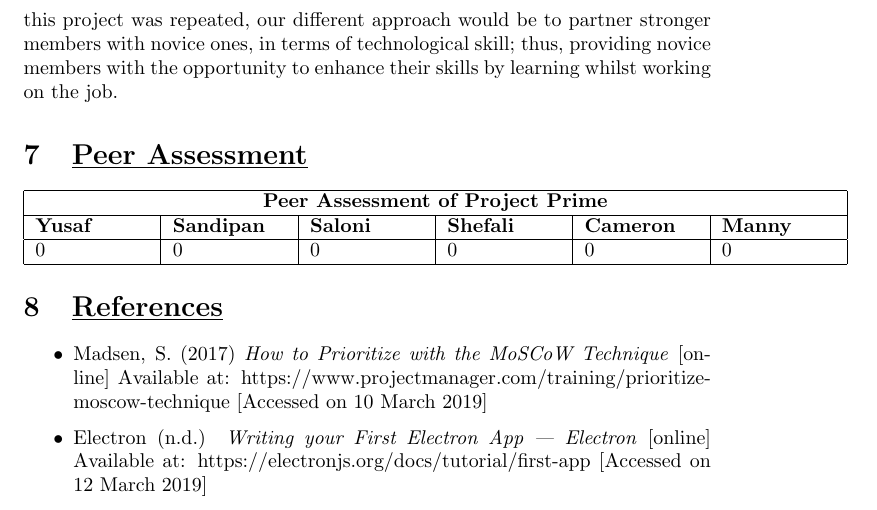
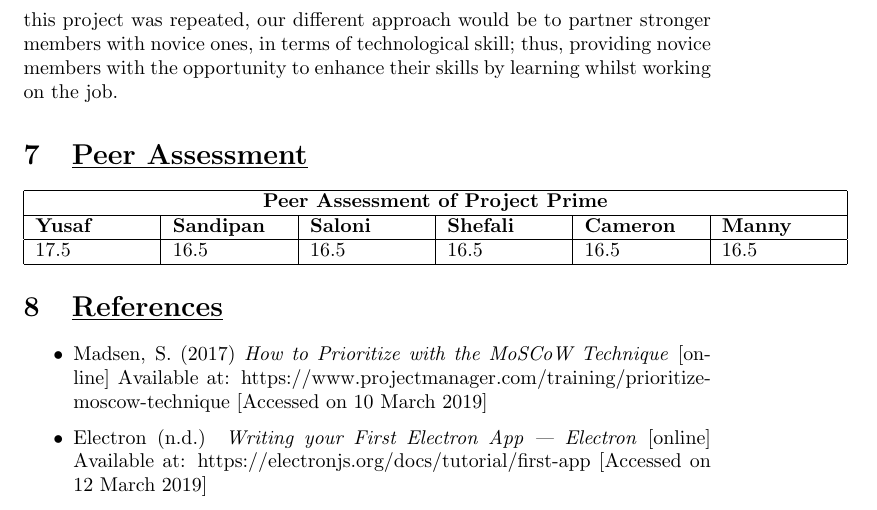
Before and after one commit to YusafOsei-Bonsu/Project-Prime-Dev, a LaTeX document (final_report/team_project_prime.tex): part of page 6 of 6, cut so that both start at the same text. Compiled offline with pdfLaTeX.

Commit message:
Updated peer assessment

```diff
--- a/final_report/team_project_prime.tex
+++ b/final_report/team_project_prime.tex
@@ -111,7 +111,7 @@ To start with what went well, one positive aspect was the firm strength of team
 \hline
 \textbf{Yusaf} & \textbf{Sandipan} & \textbf{Saloni} & \textbf{Shefali} & \textbf{Cameron} & \textbf{Manny} \\
 \hline
-0 & 0 & 0 & 0 & 0 & 0 \\
+17.5 & 16.5 & 16.5 & 16.5 & 16.5 & 16.5 \\
 \hline
 \end{tabular}
 
```
Also changed, not shown: final_report/team_project_prime.pdf, 3 other files.
